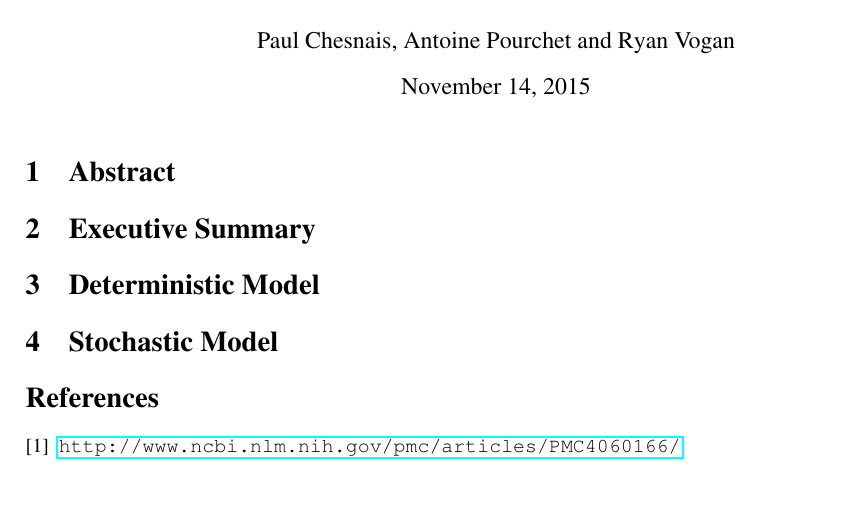
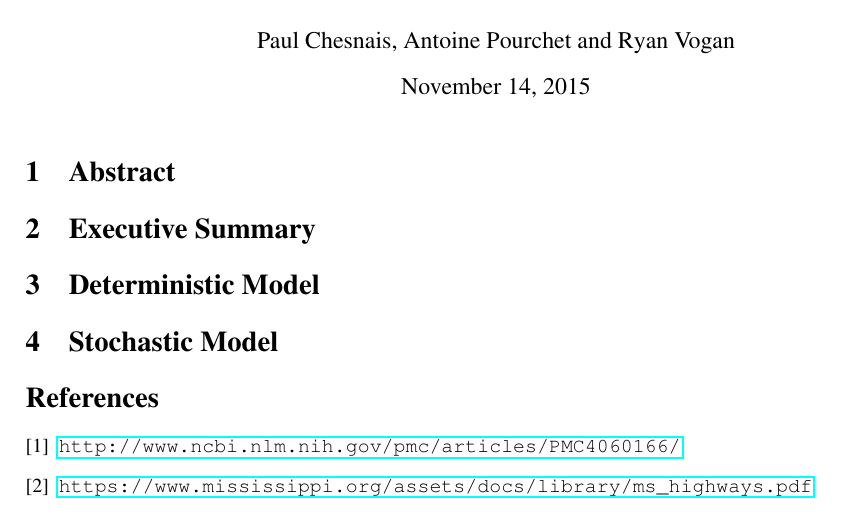
Before and after one commit to PapaCharlie/CMCM, a LaTeX document (manuscript.tex): part of the page, cut so that both start at the same text. Compiled offline with pdfLaTeX.

Commit message:
Added source to manuscript

```diff
--- a/manuscript.tex
+++ b/manuscript.tex
@@ -77,6 +76,8 @@
 \begin{thebibliography}{9}
   \bibitem{pmc}
     \url{http://www.ncbi.nlm.nih.gov/pmc/articles/PMC4060166/}
+  \bibitem{ms_highways}
+    \url{https://www.mississippi.org/assets/docs/library/ms_highways.pdf}
 \end{thebibliography}
 
 \end{document}
```
Also changed, not shown: manuscript.tex (1 more changed lines).
